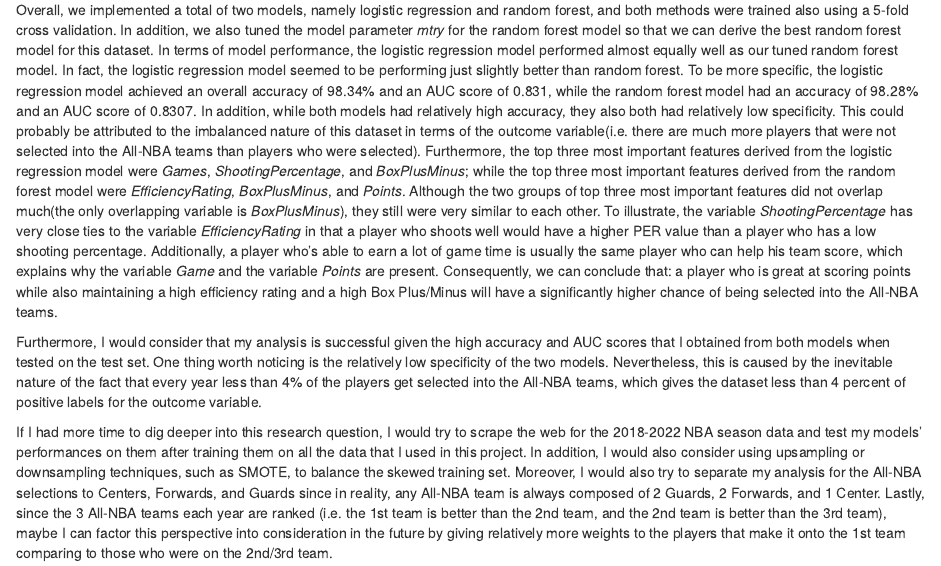
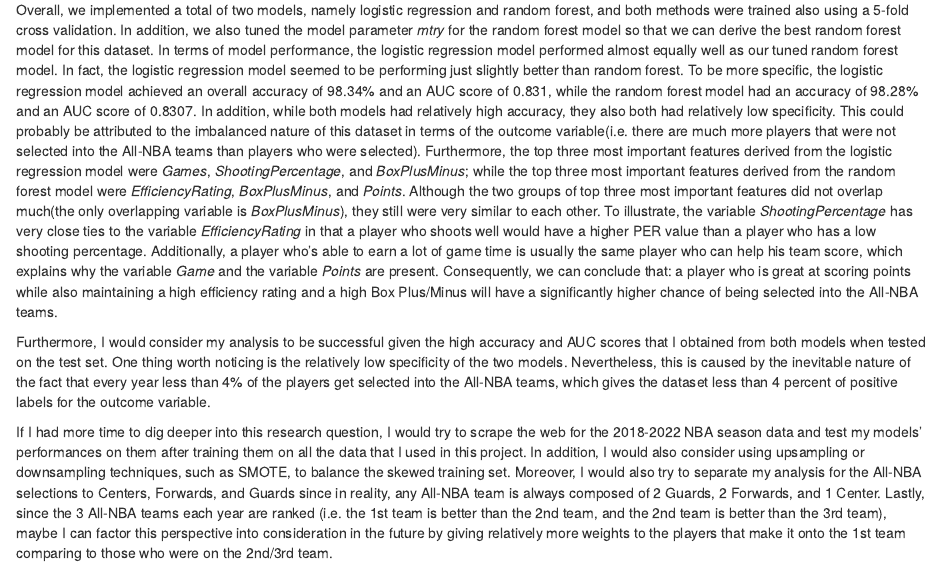
Before and after one commit to Tony-Xiayi-Ding/BST260-Final-Projecet, an R Markdown document (conclusion.Rmd): the page in a window 1100 px wide, from 110 px down. The pictures show the output file conclusion.html that the author committed with the source, opened offline; library style sheets and scripts come from the installed R packages.

Commit message:
Fourth Commit

```diff
--- a/conclusion.Rmd
+++ b/conclusion.Rmd
@@ -3,6 +3,6 @@
 
 Overall, we implemented a total of two models, namely logistic regression and random forest, and both methods were trained also using a 5-fold cross validation. In addition, we also tuned the model parameter *mtry* for the random forest model so that we can derive the best random forest model for this dataset. In terms of model performance, the logistic regression model performed almost equally well as our tuned random forest model. In fact, the logistic regression model seemed to be performing just slightly better than random forest. To be more specific, the logistic regression model achieved an overall accuracy of 98.34% and an AUC score of 0.831, while the random forest model had an accuracy of 98.28% and an AUC score of 0.8307. In addition, while both models had relatively high accuracy, they also both had relatively low specificity. This could probably be attributed to the imbalanced nature of this dataset in terms of the outcome variable(i.e. there are much more players that were not selected into the All-NBA teams than players who were selected). Furthermore, the top three most important features derived from the logistic regression model were *Games*, *ShootingPercentage*, and *BoxPlusMinus*; while the top three most important features derived from the random forest model were *EfficiencyRating*, *BoxPlusMinus*, and *Points*. Although the two groups of top three most important features did not overlap much(the only overlapping variable is *BoxPlusMinus*), they still were very similar to each other. To illustrate, the variable *ShootingPercentage* has very close ties to the variable *EfficiencyRating* in that a player who shoots well would have a higher PER value than a player who has a low shooting percentage. Additionally, a player who's able to earn a lot of game time is usually the same player who can help his team score, which explains why the variable *Game* and the variable *Points* are present. Consequently, we can conclude that: a player who is great at scoring points while also maintaining a high efficiency rating and a high Box Plus/Minus will have a significantly higher chance of being selected into the All-NBA teams.
 
-Furthermore, I would consider that my analysis is successful given the high accuracy and AUC scores that I obtained from both models when tested on the test set. One thing worth noticing is the relatively low specificity of the two models. Nevertheless, this is caused by the inevitable nature of the fact that every year less than 4% of the players get selected into the All-NBA teams, which gives the dataset less than 4 percent of positive labels for the outcome variable.
+Furthermore, I would consider my analysis to be successful given the high accuracy and AUC scores that I obtained from both models when tested on the test set. One thing worth noticing is the relatively low specificity of the two models. Nevertheless, this is caused by the inevitable nature of the fact that every year less than 4% of the players get selected into the All-NBA teams, which gives the dataset less than 4 percent of positive labels for the outcome variable.
 
 If I had more time to dig deeper into this research question, I would try to scrape the web for the 2018-2022 NBA season data and test my models' performances on them after training them on all the data that I used in this project. In addition, I would also consider using upsampling or downsampling techniques, such as SMOTE, to balance the skewed training set. Moreover, I would also try to separate my analysis for the All-NBA selections to Centers, Forwards, and Guards since in reality, any All-NBA team is always composed of 2 Guards, 2 Forwards, and 1 Center. Lastly, since the 3 All-NBA teams each year are ranked (i.e. the 1st team is better than the 2nd team, and the 2nd team is better than the 3rd team), maybe I can factor this perspective into consideration in the future by giving relatively more weights to the players that make it onto the 1st team comparing to those who were on the 2nd/3rd team.
```
Also changed, not shown: conclusion.html.
